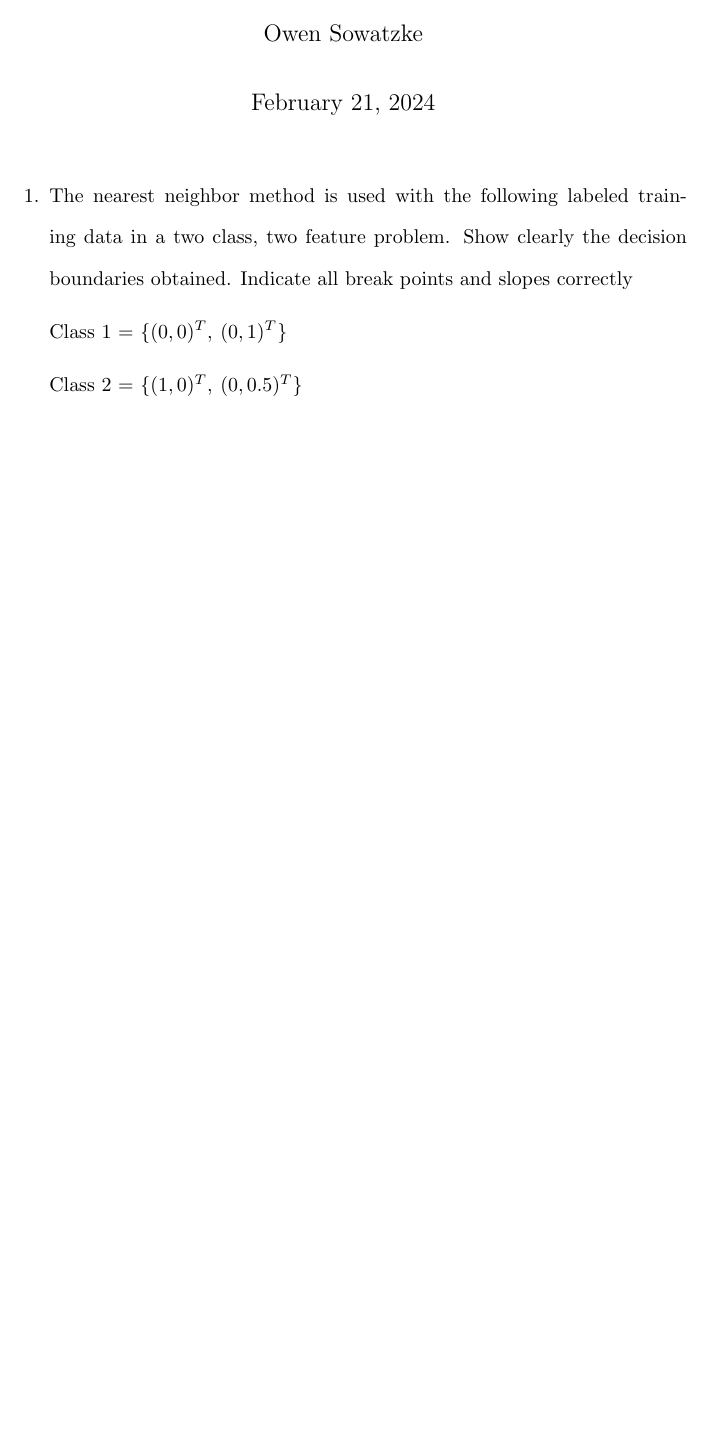
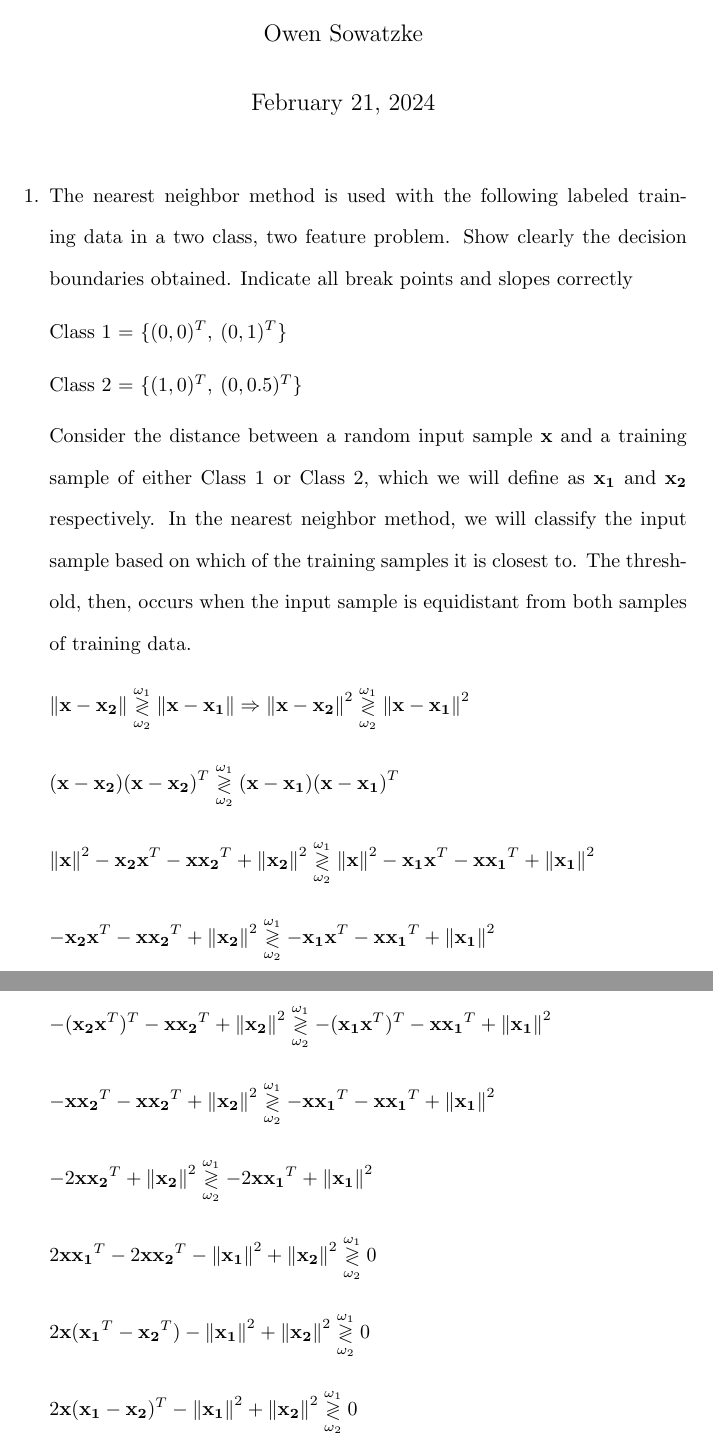
Before and after one commit to osowatzke/ECE_523_HW, a LaTeX problem sheet (2/Homework2_Sowatzke.tex): part of the page before the commit and two parts of pages 1 and 2 of 2 after it, the two joined at a grey line, cut so that both start at the same text, the shorter picture padded with empty space. Compiled offline with pdfLaTeX.

Commit message:
Derived nearest neighbor decision threshold for a single sample of class 1 and class 2 training data

```diff
--- a/2/Homework2_Sowatzke.tex
+++ b/2/Homework2_Sowatzke.tex
@@ -10,6 +10,8 @@
 	\setlength{\abovedisplayshortskip}{0pt}%
 	\setlength{\belowdisplayshortskip}{0pt}%
 	\setlength{\mathindent}{0pt}}
+
+\newcommand{\norm}[1]{\left \lVert #1 \right \rVert}
 
 \title{Homework 2}
 \author{Owen Sowatzke}
@@ -28,5 +30,48 @@
 		Class 1 = $\{(0,0)^T,\:(0,1)^T\}$
 
 		Class 2 = $\{(1,0)^T,\:(0,0.5)^T\}$
+
+		Consider the distance between a random input sample $\mathbf{x}$ and a training sample of either Class 1 or Class 2, which we will define as $\mathbf{x_1}$ and $\mathbf{x_2}$ respectively. In the nearest neighbor method, we will classify the input sample based on which of the training samples it is closest to. The threshold, then, occurs when the input sample is equidistant from both samples of training data.
+
+		\begin{equation*}
+			\norm{\mathbf{x} - \mathbf{x_2}} \overset{\omega_1}{\underset{\omega_2}{\gtrless}} \norm{\mathbf{x} - \mathbf{x_1}} \Rightarrow \norm{\mathbf{x} - \mathbf{x_2}}^2  \overset{\omega_1}{\underset{\omega_2}{\gtrless}} \norm{\mathbf{x} - \mathbf{x_1}}^2
+		\end{equation*}
+
+		\begin{equation*}
+			(\mathbf{x} - \mathbf{x_2})(\mathbf{x} - \mathbf{x_2})^T \overset{\omega_1}{\underset{\omega_2}{\gtrless}} (\mathbf{x} - \mathbf{x_1})(\mathbf{x} - \mathbf{x_1})^T
+		\end{equation*}
+
+		\begin{equation*}
+			\norm{\mathbf{x}}^2 - \mathbf{x_2}\mathbf{x}^T - \mathbf{x}\mathbf{x_2}^T + \norm{\mathbf{x_2}}^2 \overset{\omega_1}{\underset{\omega_2}{\gtrless}} \norm{\mathbf{x}}^2 - \mathbf{x_1}\mathbf{x}^T - \mathbf{x}\mathbf{x_1}^T + \norm{\mathbf{x_1}}^2
+		\end{equation*}
+
+		\begin{equation*}
+			- \mathbf{x_2}\mathbf{x}^T - \mathbf{x}\mathbf{x_2}^T + \norm{\mathbf{x_2}}^2 \overset{\omega_1}{\underset{\omega_2}{\gtrless}} - \mathbf{x_1}\mathbf{x}^T - \mathbf{x}\mathbf{x_1}^T + \norm{\mathbf{x_1}}^2
+		\end{equation*}
+
+		\begin{equation*}
+			- (\mathbf{x_2}\mathbf{x}^T)^T - \mathbf{x}\mathbf{x_2}^T + \norm{\mathbf{x_2}}^2 \overset{\omega_1}{\underset{\omega_2}{\gtrless}} - (\mathbf{x_1}\mathbf{x}^T)^T - \mathbf{x}\mathbf{x_1}^T + \norm{\mathbf{x_1}}^2
+		\end{equation*}
+
+		\begin{equation*}
+			- \mathbf{x}\mathbf{x_2}^T - \mathbf{x}\mathbf{x_2}^T + \norm{\mathbf{x_2}}^2 \overset{\omega_1}{\underset{\omega_2}{\gtrless}} - \mathbf{x}\mathbf{x_1}^T - \mathbf{x}\mathbf{x_1}^T + \norm{\mathbf{x_1}}^2
+		\end{equation*}
+
+		\begin{equation*}
+			- 2\mathbf{x}\mathbf{x_2}^T + \norm{\mathbf{x_2}}^2 \overset{\omega_1}{\underset{\omega_2}{\gtrless}} - 2\mathbf{x}\mathbf{x_1}^T + \norm{\mathbf{x_1}}^2
+		\end{equation*}
+
+		\begin{equation*}
+			2\mathbf{x}\mathbf{x_1}^T - 2\mathbf{x}\mathbf{x_2}^T - \norm{\mathbf{x_1}}^2 + \norm{\mathbf{x_2}}^2 \overset{\omega_1}{\underset{\omega_2}{\gtrless}} 0
+		\end{equation*}
+
+		\begin{equation*}
+			2\mathbf{x}(\mathbf{x_1}^T - \mathbf{x_2}^T) - \norm{\mathbf{x_1}}^2 + \norm{\mathbf{x_2}}^2 \overset{\omega_1}{\underset{\omega_2}{\gtrless}} 0
+		\end{equation*}
+
+		\begin{equation*}
+			2\mathbf{x}(\mathbf{x_1} - \mathbf{x_2})^T - \norm{\mathbf{x_1}}^2 + \norm{\mathbf{x_2}}^2 \overset{\omega_1}{\underset{\omega_2}{\gtrless}} 0
+		\end{equation*}
+
 	\end{enumerate}
 \end{document}
```
